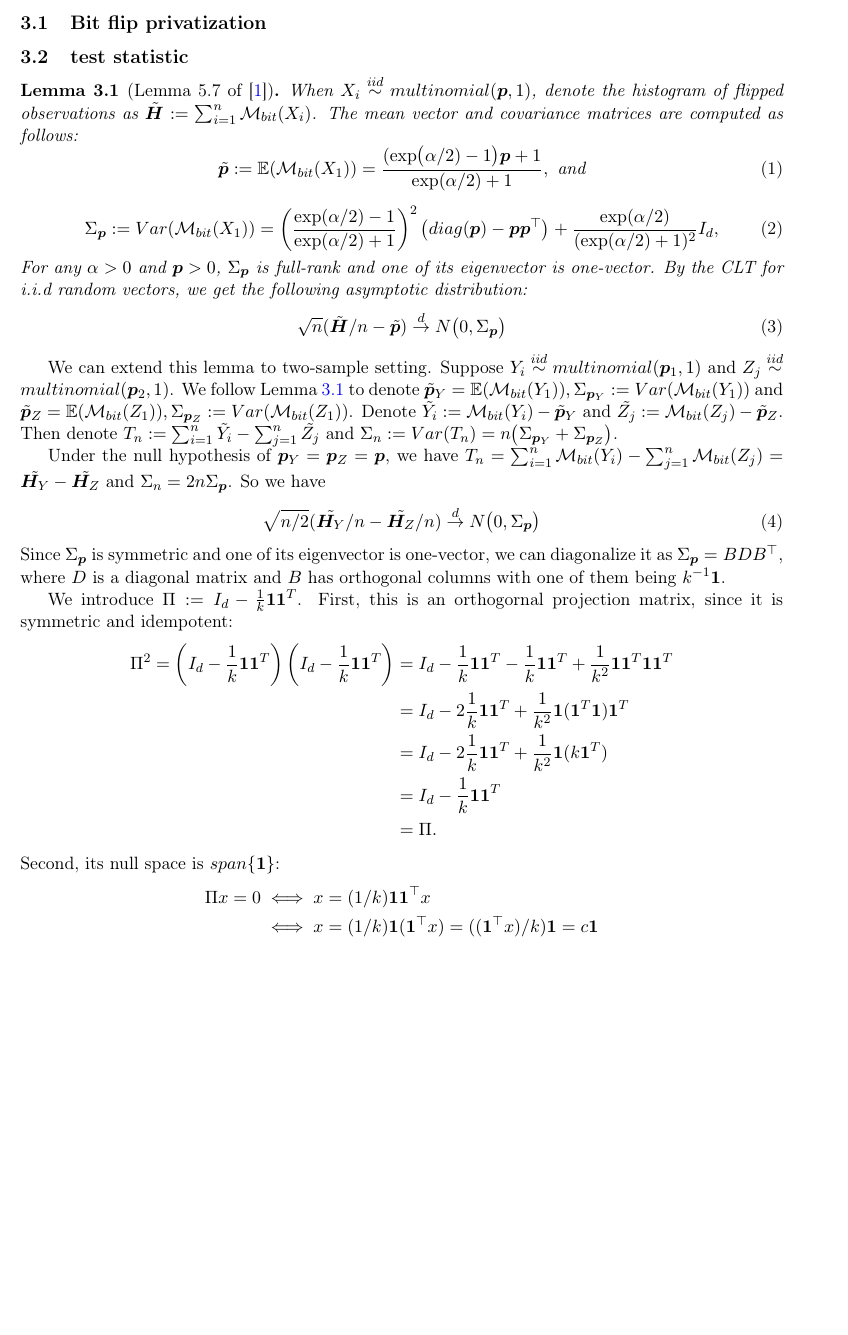
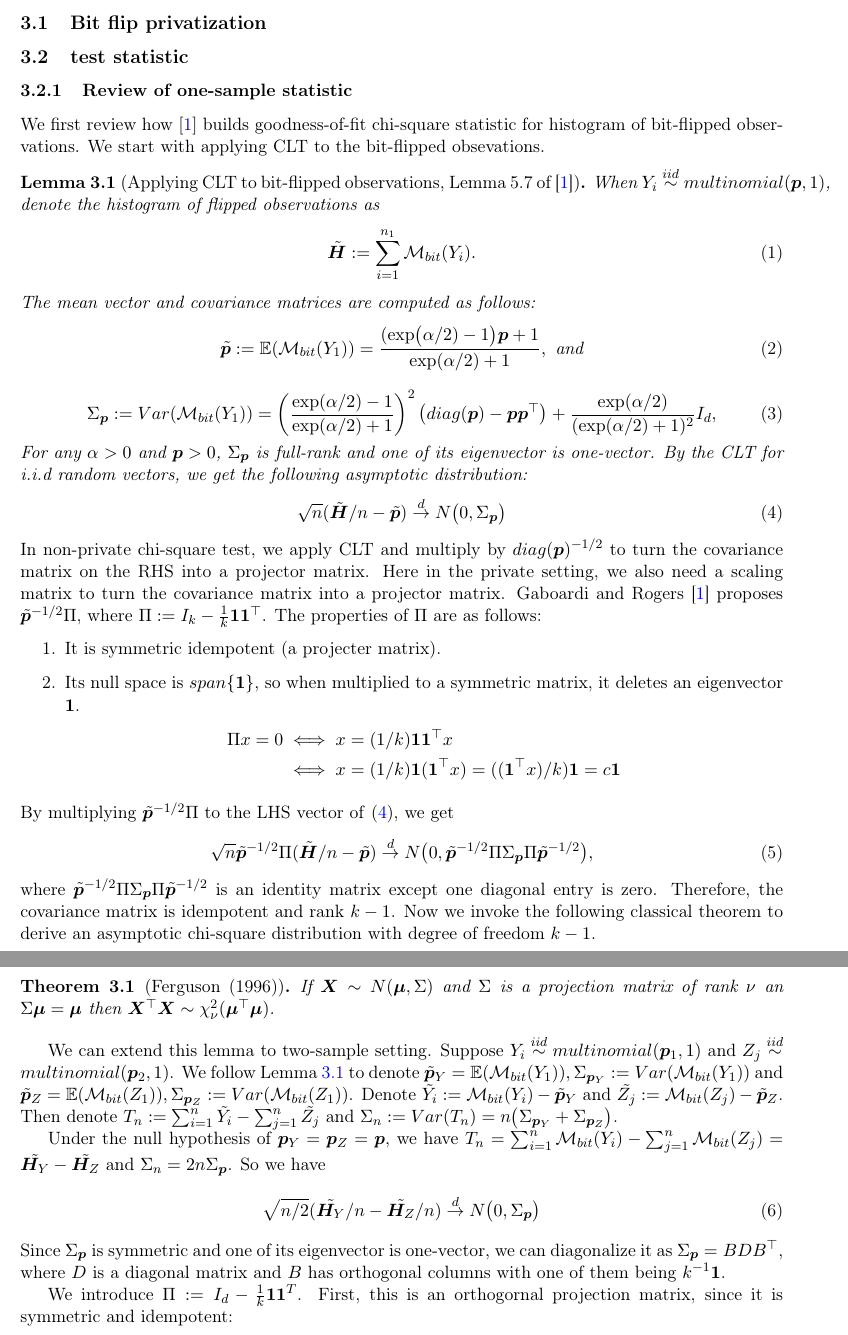
Before and after one commit to Jong-Min-Moon/LDPUts, a LaTeX document (chisq/chisq.tex): part of page 2 of 3 before the commit and two parts of pages 2 and 3 of 3 after it, the two joined at a grey line, cut so that both start at the same text, the shorter picture padded with empty space. Compiled offline with pdfLaTeX.

Commit message:
LDP chi square expained

```diff
--- a/chisq/chisq.tex
+++ b/chisq/chisq.tex
@@ -842,11 +842,18 @@ This test statistic is from Van der Vaart's book Asymptotic Statistics, pp. 253.
 \section{Bit flip privatization and related test statisitc}
 \subsection{Bit flip privatization}
 \subsection{test statistic}
-\begin{lemma}[Lemma 5.7 of \cite{Gaboardi2018LDPChisq}]\label{lemma_57}
-When $X_i \stackrel{iid}{\sim} multinomial(\boldsymbol{p}, 1)$, denote the histogram of flipped observations as $\tilde{\boldsymbol{H}}:= \sum_{i=1}^n \mathcal{M}_{bit}(X_i)$. The mean vector and covariance matrices are computed as follows:
+\subsubsection{Review of one-sample statistic}
+We first review how $\cite{Gaboardi2018LDPChisq}$ builds goodness-of-fit chi-square statistic for  histogram of bit-flipped observations.
+We start with applying CLT to the bit-flipped obsevations.
+\begin{lemma}[Applying CLT to bit-flipped observations, Lemma 5.7 of \cite{Gaboardi2018LDPChisq}]\label{lemma_57}
+When $Y_i \stackrel{iid}{\sim} multinomial(\boldsymbol{p}, 1)$, denote the histogram of flipped observations as
+\begin{equation}
+	\tilde{\boldsymbol{H}}:= \sum_{i=1}^{n_1} \mathcal{M}_{bit}(Y_i).
+\end{equation}
+The mean vector and covariance matrices are computed as follows:
 \begin{equation}
 	\tilde{\boldsymbol{p}}:=
-	\mathbb{E}(\mathcal{M}_{bit}(X_1))
+	\mathbb{E}(\mathcal{M}_{bit}(Y_1))
 	=
 	\frac{(\exp
 		\bigl(
@@ -857,7 +864,7 @@ When $X_i \stackrel{iid}{\sim} multinomial(\boldsymbol{p}, 1)$, denote the histo
 \begin{equation}
 	\Sigma_{\boldsymbol{p}}
 	:=
-	Var(\mathcal{M}_{bit}(X_1))
+	Var(\mathcal{M}_{bit}(Y_1))
 	=
 	\left(
 	\frac{\exp(\alpha/2)-1}{\exp(\alpha/2)+1}
@@ -871,7 +878,7 @@ When $X_i \stackrel{iid}{\sim} multinomial(\boldsymbol{p}, 1)$, denote the histo
 \end{equation}
 For any $\alpha >0$ and $\boldsymbol{p} >0$, $\Sigma_{\boldsymbol{p}}$ is full-rank  and one of its eigenvector is one-vector.
 By the CLT for i.i.d random vectors, we get the following asymptotic distribution:
-\begin{equation}
+\begin{equation}\label{CLT_onesample_vector}
 	\sqrt{n}(\tilde{\boldsymbol{H}}/n - \tilde{\boldsymbol{p}})
 	\stackrel{d}{\to}
 	N
@@ -880,6 +887,43 @@ By the CLT for i.i.d random vectors, we get the following asymptotic distributio
 	\bigr)
 \end{equation}
 \end{lemma}
+\noindent In non-private chi-square test, we apply CLT and
+multiply by $diag(\boldsymbol{p})^{-1/2}$ to turn the  covariance matrix on the RHS into a projector matrix.
+Here in the private setting, we also need a scaling matrix to turn the covariance matrix into a projector matrix.
+\citet{Gaboardi2018LDPChisq} proposes $\tilde{\boldsymbol{p}}^{-1/2} \Pi$, where $\Pi := I_k - \frac{1}{k} \boldsymbol{1} \boldsymbol{1}^\top$. The properties of $\Pi$ are as follows:
+\begin{enumerate}
+	\item It is symmetric idempotent (a projecter matrix).
+	\item Its null space is $span\{\boldsymbol{1}\}$, so when multiplied to a symmetric matrix, it deletes an eigenvector $\boldsymbol{1}$.
+	\begin{align*}
+		\Pi x  = 0
+		&\iff
+		x = (1/k) \boldsymbol{1} \boldsymbol{1}^\top x
+		\\&
+		\iff
+		x = (1/k) \boldsymbol{1} (\boldsymbol{1}^\top x) = ((\boldsymbol{1}^\top x)/k) \boldsymbol{1} = c\boldsymbol{1}
+	\end{align*}
+\end{enumerate}
+By multiplying $\tilde{\boldsymbol{p}}^{-1/2} \Pi$ to the LHS vector of~\eqref{CLT_onesample_vector}, we get
+\begin{equation}
+	\sqrt{n}
+	\tilde{\boldsymbol{p}}^{-1/2} \Pi
+	(\tilde{\boldsymbol{H}}/n - \tilde{\boldsymbol{p}})
+	\stackrel{d}{\to}
+	N
+	\bigl(
+	0,
+	\tilde{\boldsymbol{p}}^{-1/2} \Pi \Sigma_{\boldsymbol{p}} \Pi \tilde{\boldsymbol{p}}^{-1/2}
+	\bigr),
+\end{equation}
+where
+	$\tilde{\boldsymbol{p}}^{-1/2} \Pi \Sigma_{\boldsymbol{p}} \Pi \tilde{\boldsymbol{p}}^{-1/2}$ is an identity matrix except one diagonal entry is zero. Therefore, the covariance matrix is idempotent and rank $k-1$.
+	Now we invoke the following classical theorem to derive an asymptotic chi-square distribution with degree of freedom $k-1$.
+\begin{theorem}[Ferguson (1996)]
+	If $\boldsymbol{X} \sim N( \boldsymbol{\mu}, \Sigma)$ and $\Sigma$ is a projection matrix of rank $\nu$ an
+	$\Sigma \boldsymbol{\mu} = \boldsymbol{\mu}$ then $\boldsymbol{X}^\top \boldsymbol{X} \sim \chi^2_{\nu} (\boldsymbol{\mu}^\top \boldsymbol{\mu})$.
+\end{theorem}
+
+
 We can extend this lemma to two-sample setting.
 Suppose
  $Y_i \stackrel{iid}{\sim} multinomial(\boldsymbol{p}_1, 1)$
@@ -942,15 +986,7 @@ I_d -  2\frac{1}{k}\boldsymbol{1} \boldsymbol{1}^T
 I_d -  \frac{1}{k}\boldsymbol{1} \boldsymbol{1}^T
 \\&= \Pi.
 \end{align*}
-Second, its null space is $span\{\boldsymbol{1}\}$:
-\begin{align*}
-	\Pi x  = 0
-	&\iff
-	x = (1/k) \boldsymbol{1} \boldsymbol{1}^\top x
-	\\&
-	\iff
-x = (1/k) \boldsymbol{1} (\boldsymbol{1}^\top x) = ((\boldsymbol{1}^\top x)/k) \boldsymbol{1} = c\boldsymbol{1}
-\end{align*}
+
 $\boldsymbol{1} \boldsymbol{1}^T$
 Since $\Pi$ is symmetric, its column space is the orthogonal complement of $span\{\boldsymbol{1}\}$.
 So multiplying by $\Pi$ means
```
Also changed, not shown: chisq/chisq.pdf, 3 other files.
